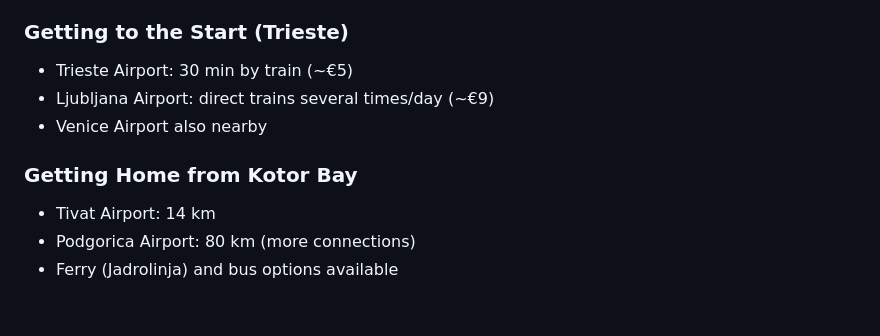
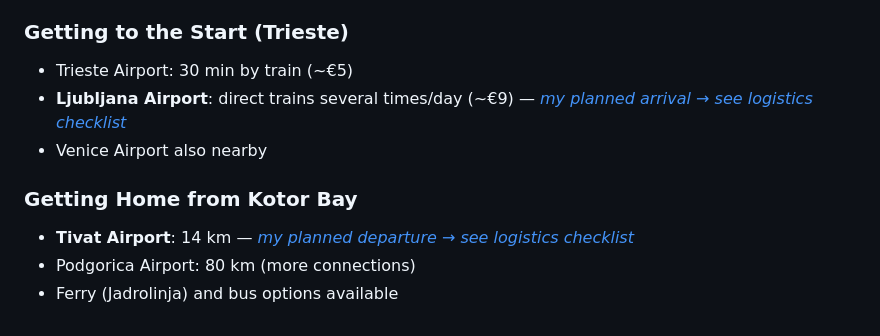
Before and after one commit to tpall/TBR-2026, a Markdown page: README.md, the part around the change. Rendered like a GitHub page.

Commit message:
README: link planned arrival/departure airports to logistics checklist
Bold Ljubljana and Tivat airport entries with links to logistics_checklist.md
to distinguish my planned route from the alternative options.

Co-Authored-By: Claude Opus 4.7 (1M context) <noreply@anthropic.com>

```diff
--- a/README.md
+++ b/README.md
@@ -143,10 +143,10 @@ SPOT GEN4 devices available for rent. €200 cash deposit at accreditation, refu
 
 ### Getting to the Start (Trieste)
 - Trieste Airport: 30 min by train (~€5)
-- Ljubljana Airport: direct trains several times/day (~€9)
+- **Ljubljana Airport**: direct trains several times/day (~€9) — *[my planned arrival → see logistics checklist](logistics_checklist.md)*
 - Venice Airport also nearby
 
 ### Getting Home from Kotor Bay
-- Tivat Airport: 14 km
+- **Tivat Airport**: 14 km — *[my planned departure → see logistics checklist](logistics_checklist.md)*
 - Podgorica Airport: 80 km (more connections)
 - Ferry (Jadrolinja) and bus options available
```
